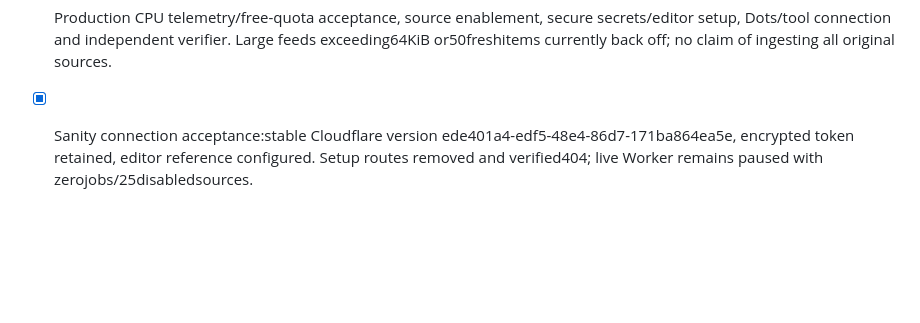
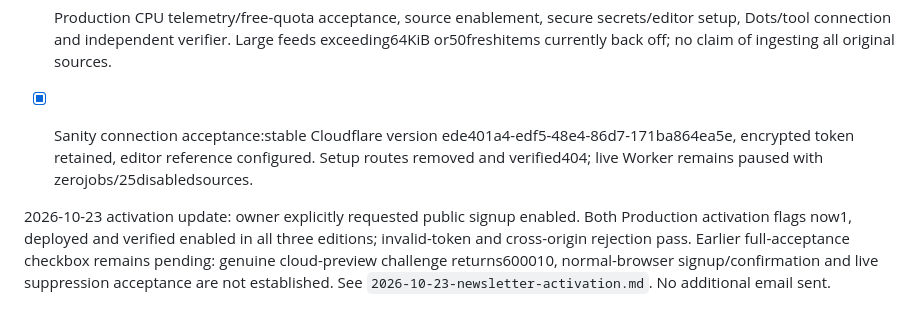
Before and after one commit to jienweng-news/news, a Markdown page: docs/operations/launch-checklist.md, the part around the change. Rendered like a GitHub page; blank space fills up the shorter version.

Commit message:
Record protected public signup activation and pending browser acceptance

```diff
--- a/docs/operations/launch-checklist.md
+++ b/docs/operations/launch-checklist.md
@@ -103,3 +103,5 @@ Updated 2026-10-23. Latest newsletter/analytics/source/monitoring evidence: [202
 - [ ] Production CPU telemetry/free-quota acceptance, source enablement, secure secrets/editor setup, Dots/tool connection and independent verifier. Large feeds exceeding64KiB or50freshitems currently back off; no claim of ingesting all original sources.
 
 - [x] Sanity connection acceptance:stable Cloudflare version ede401a4-edf5-48e4-86d7-171ba864ea5e, encrypted token retained, editor reference configured. Setup routes removed and verified404; live Worker remains paused with zerojobs/25disabledsources.
+
+2026-10-23 activation update: owner explicitly requested public signup enabled. Both Production activation flags now1, deployed and verified enabled in all three editions; invalid-token and cross-origin rejection pass. Earlier full-acceptance checkbox remains pending: genuine cloud-preview challenge returns600010, normal-browser signup/confirmation and live suppression acceptance are not established. See `2026-10-23-newsletter-activation.md`. No additional email sent.
```
Also changed, not shown: docs/operations/2026-10-23-newsletter-activation.md (added, +19 -0 lines).
